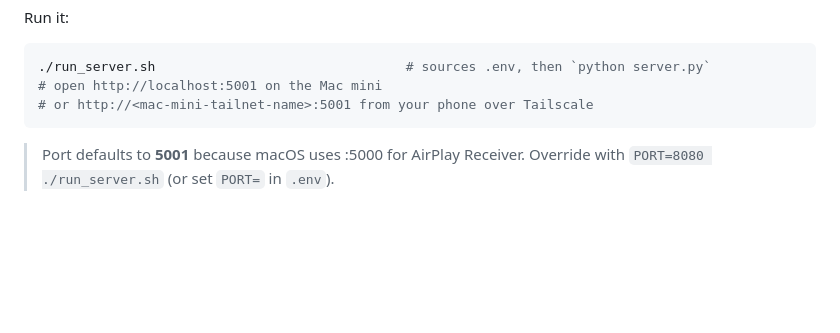
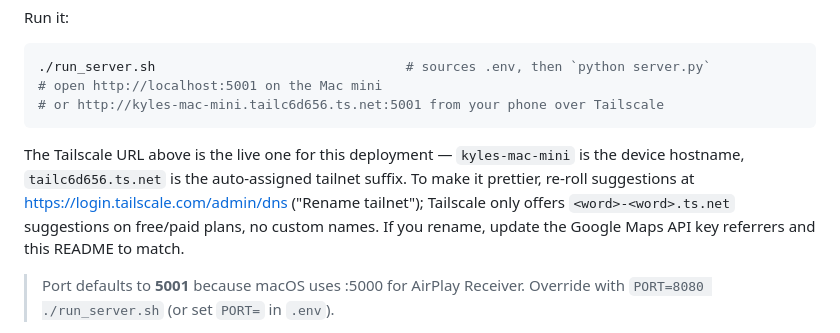
Before and after one commit to cooper3330/catching-april, a Markdown page: README.md, the part around the change. Drawn GitHub-style; blank space fills up the shorter version.

````diff
--- a/README.md
+++ b/README.md
@@ -414,8 +414,16 @@ Run it:
 ```bash
 ./run_server.sh                                # sources .env, then `python server.py`
 # open http://localhost:5001 on the Mac mini
-# or http://<mac-mini-tailnet-name>:5001 from your phone over Tailscale
+# or http://kyles-mac-mini.tailc6d656.ts.net:5001 from your phone over Tailscale
 ```
+
+The Tailscale URL above is the live one for this deployment — `kyles-mac-mini`
+is the device hostname, `tailc6d656.ts.net` is the auto-assigned tailnet
+suffix. To make it prettier, re-roll suggestions at
+https://login.tailscale.com/admin/dns ("Rename tailnet"); Tailscale only
+offers `<word>-<word>.ts.net` suggestions on free/paid plans, no custom
+names. If you rename, update the Google Maps API key referrers and this
+README to match.
 
 > Port defaults to **5001** because macOS uses :5000 for AirPlay Receiver.
 > Override with `PORT=8080 ./run_server.sh` (or set `PORT=` in `.env`).
````
Also changed, not shown: CLAUDE.md (+6 -2 lines).
